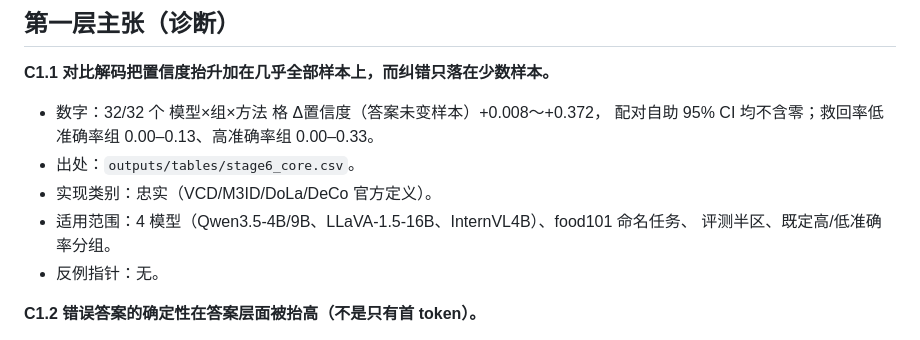
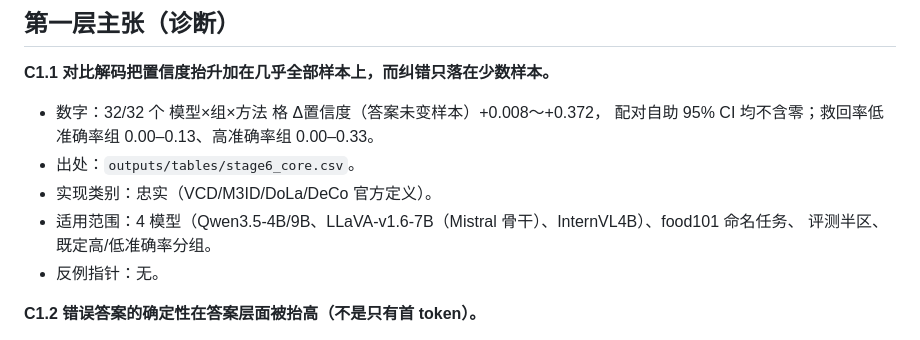
Before and after one commit to BUAAZhangHaonan/KDM, a Markdown page: docs/stage8/CLAIMS_STAGE8.md, the part around the change. GitHub-like rendering.

```diff
--- a/docs/stage8/CLAIMS_STAGE8.md
+++ b/docs/stage8/CLAIMS_STAGE8.md
@@ -12,7 +12,7 @@
   配对自助 95% CI 均不含零；救回率低准确率组 0.00–0.13、高准确率组 0.00–0.33。
 - 出处：`outputs/tables/stage6_core.csv`。
 - 实现类别：忠实（VCD/M3ID/DoLa/DeCo 官方定义）。
-- 适用范围：4 模型（Qwen3.5-4B/9B、LLaVA-1.5-16B、InternVL4B）、food101 命名任务、
+- 适用范围：4 模型（Qwen3.5-4B/9B、LLaVA-v1.6-7B（Mistral 骨干）、InternVL4B）、food101 命名任务、
   评测半区、既定高/低准确率分组。
 - 反例指针：无。
 
```
Also changed, not shown: docs/stage8/MAINLINE_STAGE8.md (+1 -1 lines).
